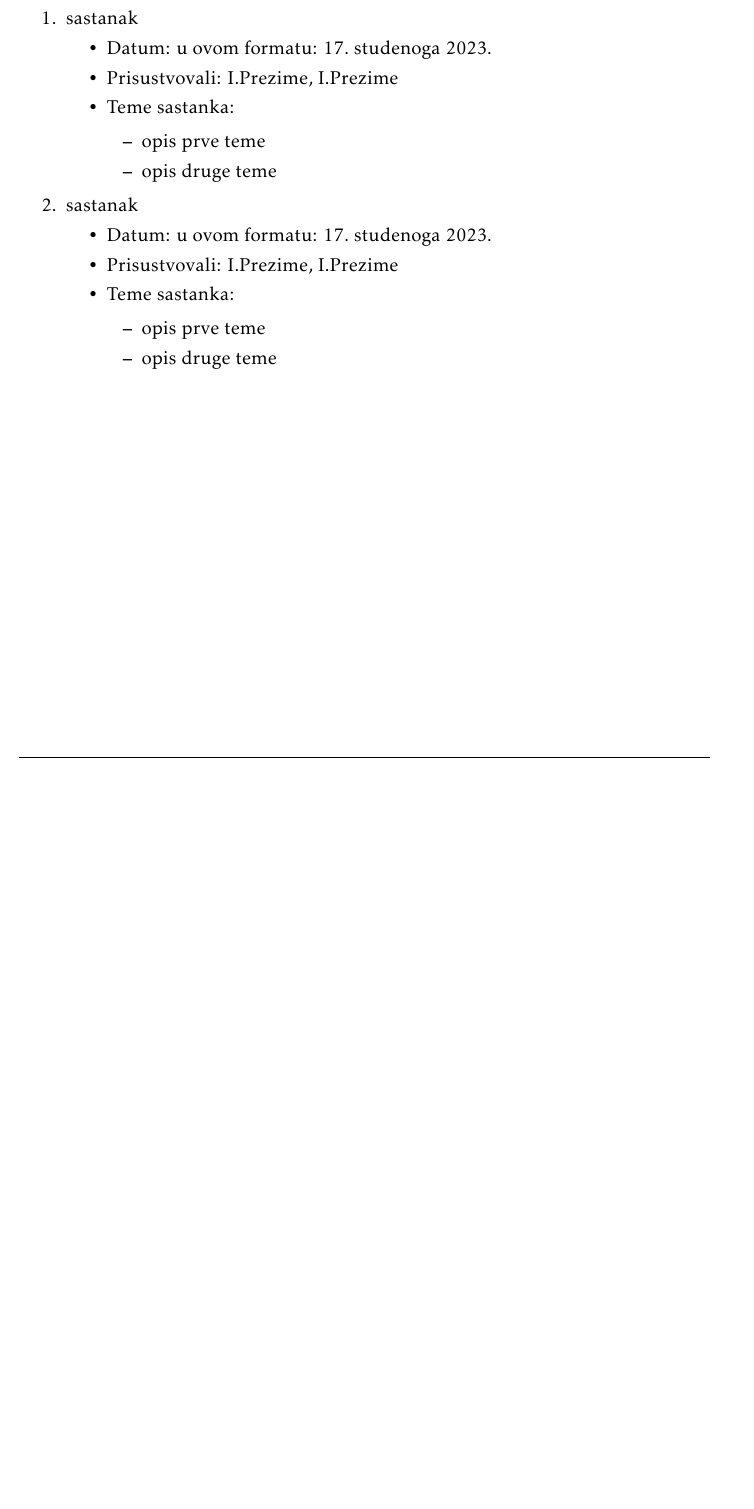
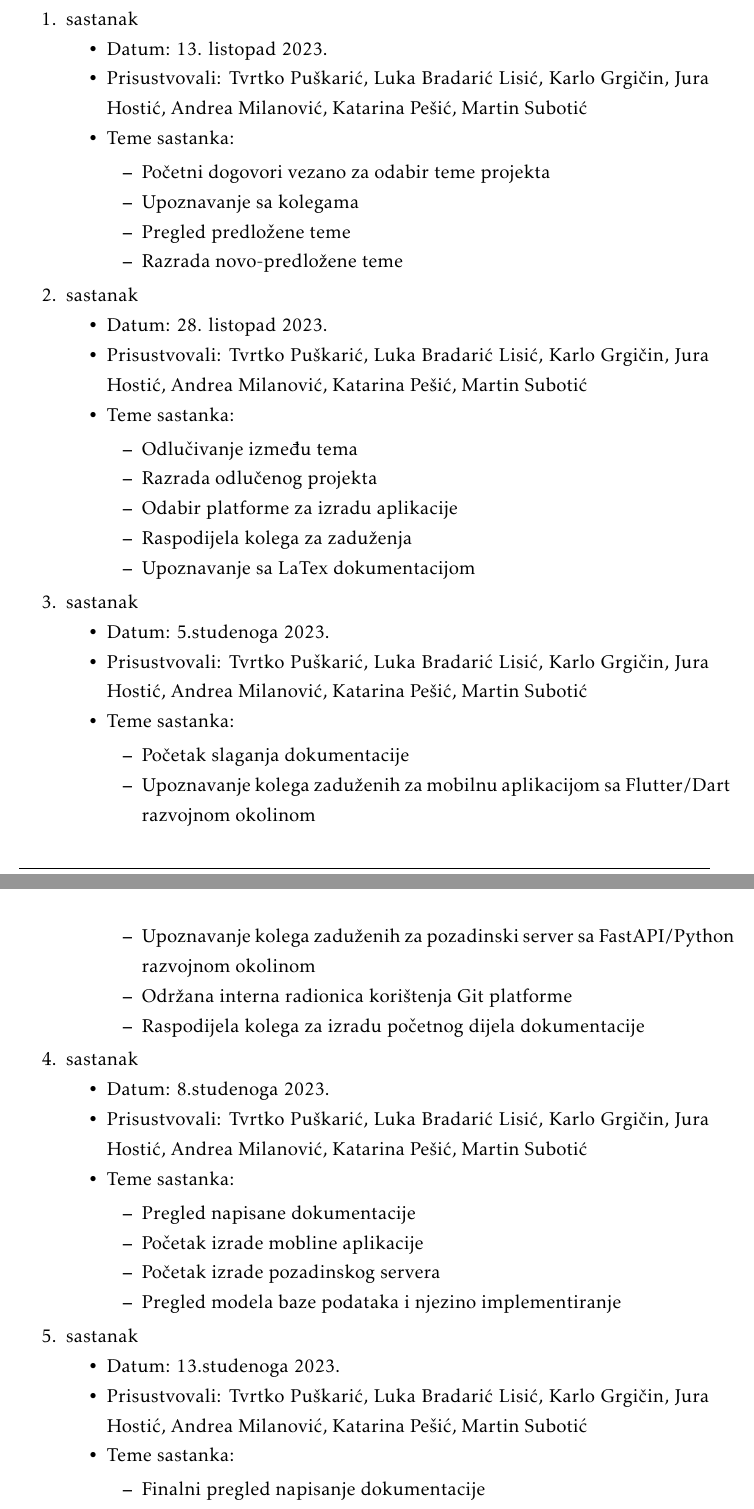
Before and after one commit to Jura-Hostic-i-Film/Jura-Hostic-i-Film-app, a LaTeX document (Dokumentacija/PROGI_ProjektnaDokumentacija.tex, which reads Dokumentacija/Dodatak.tex): part of page 26 of 29 before the commit and two parts of pages 26 and 27 of 30 after it, the two joined at a grey line, cut so that both start at the same text, the shorter picture padded with empty space. Compiled offline with pdfLaTeX.

Commit message:
Dodani svi sastanci do 1. revizije dokumentacije

```diff
--- a/Dokumentacija/Dodatak.tex
+++ b/Dokumentacija/Dodatak.tex
@@ -3,31 +3,71 @@
 
 		\section*{Dnevnik sastajanja}
 
-		\textbf{\textit{Kontinuirano osvježavanje}}\\
+		\begin{packed_enum}
 
-		 \textit{U ovom dijelu potrebno je redovito osvježavati dnevnik sastajanja prema predlošku.}
-
-		\begin{packed_enum}
 			\item  sastanak
-
 			\item[] \begin{packed_item}
-				\item Datum: u ovom formatu: \today
-				\item Prisustvovali: I.Prezime, I.Prezime
+				\item Datum: 13. listopad 2023.
+				\item Prisustvovali: Tvrtko Puškarić, Luka Bradarić Lisić, Karlo Grgičin, Jura Hostić, Andrea Milanović, Katarina Pešić, Martin Subotić
 				\item Teme sastanka:
 				\begin{packed_item}
-					\item  opis prve teme
-					\item  opis druge teme
+					\item Početni dogovori vezano za odabir teme projekta
+					\item Upoznavanje sa kolegama
+					\item Pregled predložene teme
+					\item Razrada novo-predložene teme
 				\end{packed_item}
 			\end{packed_item}
 
 			\item  sastanak
 			\item[] \begin{packed_item}
-				\item Datum: u ovom formatu: \today
-				\item Prisustvovali: I.Prezime, I.Prezime
+				\item Datum: 28. listopad 2023.
+				\item Prisustvovali: Tvrtko Puškarić, Luka Bradarić Lisić, Karlo Grgičin, Jura Hostić, Andrea Milanović, Katarina Pešić, Martin Subotić
 				\item Teme sastanka:
 				\begin{packed_item}
-					\item  opis prve teme
-					\item  opis druge teme
+					\item Odlučivanje između tema
+					\item Razrada odlučenog projekta
+					\item Odabir platforme za izradu aplikacije
+					\item Raspodijela kolega za zaduženja
+					\item Upoznavanje sa LaTex dokumentacijom
+				\end{packed_item}
+			\end{packed_item}
+
+			\item  sastanak
+			\item[] \begin{packed_item}
+				\item Datum: 5.studenoga 2023.
+				\item Prisustvovali: Tvrtko Puškarić, Luka Bradarić Lisić, Karlo Grgičin, Jura Hostić, Andrea Milanović, Katarina Pešić, Martin Subotić
+				\item Teme sastanka:
+				\begin{packed_item}
+					\item Početak slaganja dokumentacije
+					\item Upoznavanje kolega zaduženih za mobilnu aplikacijom sa Flutter/Dart razvojnom okolinom
+					\item Upoznavanje kolega zaduženih za pozadinski server sa FastAPI/Python razvojnom okolinom
+					\item Održana interna radionica korištenja Git platforme
+					\item Raspodijela kolega za izradu početnog dijela dokumentacije
+				\end{packed_item}
+			\end{packed_item}
+
+			\item  sastanak
+			\item[] \begin{packed_item}
+				\item Datum: 8.studenoga 2023.
+				\item Prisustvovali: Tvrtko Puškarić, Luka Bradarić Lisić, Karlo Grgičin, Jura Hostić, Andrea Milanović, Katarina Pešić, Martin Subotić
+				\item Teme sastanka:
+				\begin{packed_item}
+					\item Pregled napisane dokumentacije
+					\item Početak izrade mobline aplikacije
+					\item Početak izrade pozadinskog servera
+					\item Pregled modela baze podataka i njezino implementiranje
+				\end{packed_item}
+			\end{packed_item}
+
+			\item  sastanak
+			\item[] \begin{packed_item}
+				\item Datum: 13.studenoga 2023.
+				\item Prisustvovali: Tvrtko Puškarić, Luka Bradarić Lisić, Karlo Grgičin, Jura Hostić, Andrea Milanović, Katarina Pešić, Martin Subotić
+				\item Teme sastanka:
+				\begin{packed_item}
+					\item Finalni pregled napisanje dokumentacije
+					\item Testiranje razrađenog dijela mobilne aplikacije i pozadinskog servera
+					\item Pregled stanja repozitorija grupe i spajanje u jednu granu
 				\end{packed_item}
 			\end{packed_item}
 
```
